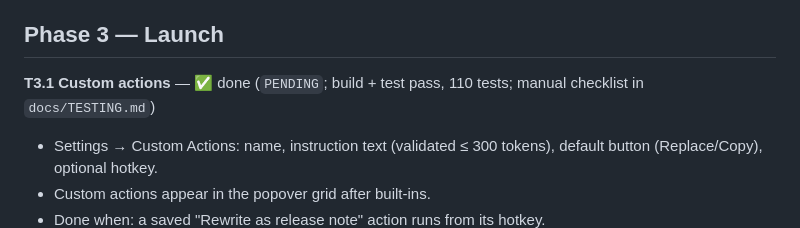
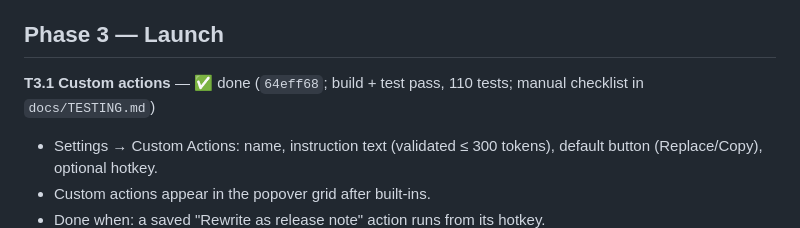
Before and after one commit to saswatsaubhagya/Verbaine, a Markdown page: docs/TASKS.md, the part around the change. Rendered like a GitHub page.

Commit message:
docs: record the T3.1 commit hash in the task list
Co-Authored-By: Claude Opus 5 (1M context) <noreply@anthropic.com>

```diff
--- a/docs/TASKS.md
+++ b/docs/TASKS.md
@@ -144,7 +144,7 @@ Execute in order. Each task is one Claude Code session or prompt; commit at the
 
 ## Phase 3 — Launch
 
-**T3.1 Custom actions** — ✅ done (`PENDING`; build + test pass, 110 tests; manual checklist in `docs/TESTING.md`)
+**T3.1 Custom actions** — ✅ done (`64eff68`; build + test pass, 110 tests; manual checklist in `docs/TESTING.md`)
 
 - Settings → Custom Actions: name, instruction text (validated ≤ 300 tokens), default button (Replace/Copy), optional hotkey.
 - Custom actions appear in the popover grid after built-ins.
```
